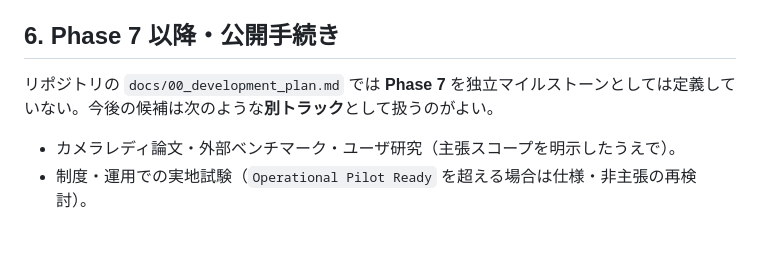
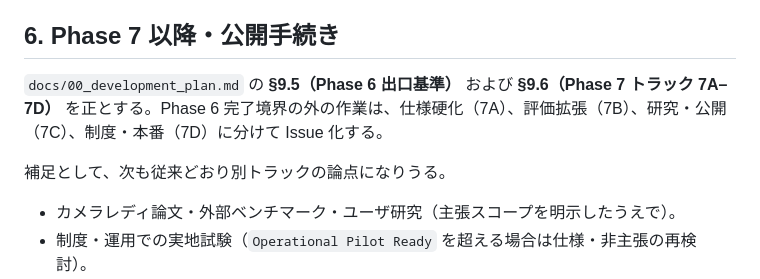
Before and after one commit to zyx-corporation/openayane-rde, a Markdown page: docs/62_openayane_rde_phase6_completion_report.md, the part around the change. GitHub-like rendering; blank space fills up the shorter version.

```diff
--- a/docs/62_openayane_rde_phase6_completion_report.md
+++ b/docs/62_openayane_rde_phase6_completion_report.md
@@ -76,7 +76,9 @@ Phase 6 は **Issue なし・PR スタック**で納品した（必要なら後
 
 ## 6. Phase 7 以降・公開手続き
 
-リポジトリの `docs/00_development_plan.md` では **Phase 7** を独立マイルストーンとしては定義していない。今後の候補は次のような**別トラック**として扱うのがよい。
+`docs/00_development_plan.md` の **§9.5（Phase 6 出口基準）** および **§9.6（Phase 7 トラック 7A–7D）** を正とする。Phase 6 完了境界の外の作業は、仕様硬化（7A）、評価拡張（7B）、研究・公開（7C）、制度・本番（7D）に分けて Issue 化する。
+
+補足として、次も従来どおり別トラックの論点になりうる。
 
 - カメラレディ論文・外部ベンチマーク・ユーザ研究（主張スコープを明示したうえで）。
 - 制度・運用での実地試験（`Operational Pilot Ready` を超える場合は仕様・非主張の再検討）。
```
Also changed, not shown: docs/00_development_plan.md (+36 -1 lines), docs/60_openayane_rde_phase6_issue_branch_plan.md (+2 -0 lines).
